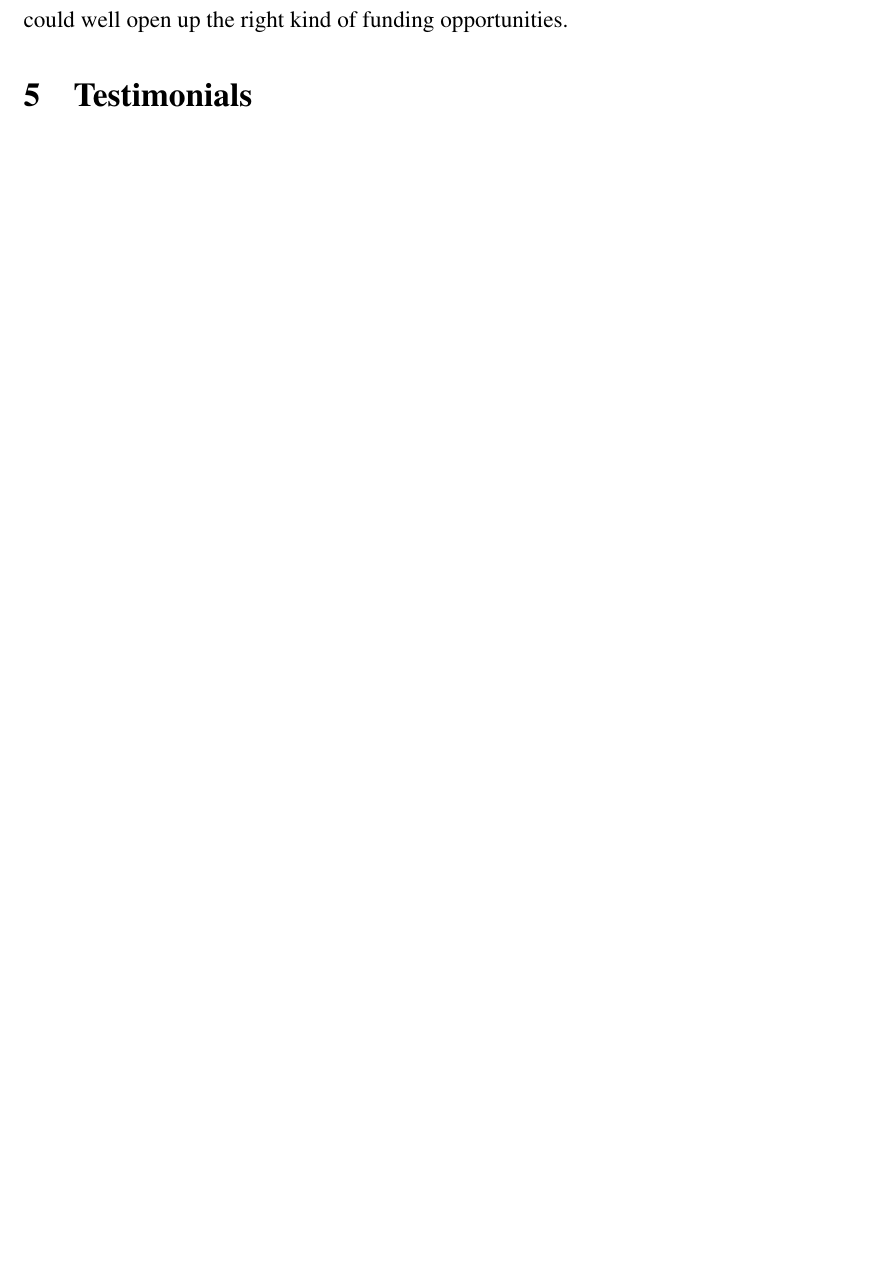
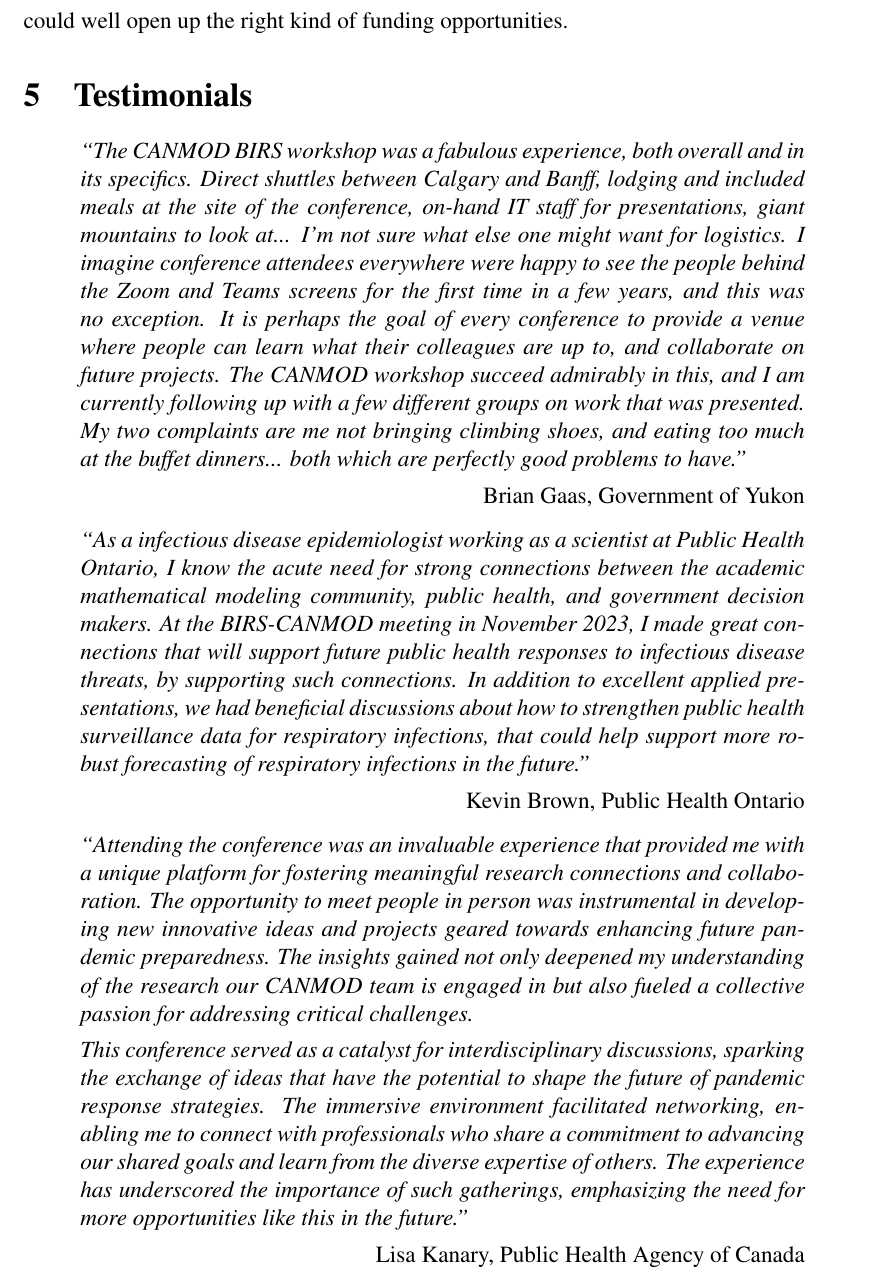
Before and after one commit to davidearn/birs-2023-workshop-report, a LaTeX document (birs-shell.tex, which reads testimonials/BrianGaas_testimonial.tex, testimonials/KevinBrown_testimonial.tex, testimonials/LisaKanary_testimonial.tex): part of page 7 of 7 before the commit and part of page 7 of 8 after it, cut so that both start at the same text, the shorter picture padded with empty space. Compiled offline with pdfLaTeX.

Commit message:
adding formatted testimonials

```diff
--- /dev/null
+++ b/testimonials/BrianGaas_testimonial.tex
@@ -0,0 +1,5 @@
+\begin{quote}
+{\it ``The CANMOD BIRS workshop was a fabulous experience, both overall and in its specifics. Direct shuttles between Calgary and Banff, lodging and included meals at the site of the conference, on-hand IT staff for presentations, giant mountains to look at... I'm not sure what else one might want for logistics. I imagine conference attendees everywhere were happy to see the people behind the Zoom and Teams screens for the first time in a few years, and this was no exception. It is perhaps the goal of every conference to provide a venue where people can learn what their colleagues are up to, and collaborate on future projects. The CANMOD workshop succeed admirably in this, and I am currently following up with a few different groups on work that was presented. My two complaints are me not bringing climbing shoes, and eating too much at the buffet dinners... both which are perfectly good problems to have.''}
+
+\hfill Brian Gaas, Government of Yukon
+\end{quote}
--- /dev/null
+++ b/testimonials/KevinBrown_testimonial.tex
@@ -0,0 +1,5 @@
+\begin{quote}
+{\it ``As a infectious disease epidemiologist working as a scientist at Public Health Ontario, I know the acute need for strong connections between the academic mathematical modeling community, public health, and government decision makers. At the BIRS-CANMOD meeting in November 2023, I made great connections that will support future public health responses to infectious disease threats, by supporting such connections. In addition to excellent applied presentations, we had beneficial discussions about how to strengthen public health surveillance data for respiratory infections, that could help support more robust forecasting of respiratory infections in the future.''}
+
+\hfill Kevin Brown, Public Health Ontario
+\end{quote}
--- /dev/null
+++ b/testimonials/LisaKanary_testimonial.tex
@@ -0,0 +1,7 @@
+\begin{quote}
+{\it ``Attending the conference was an invaluable experience that provided me with a unique platform for fostering meaningful research connections and collaboration.  The opportunity to meet people in person was instrumental in developing new innovative ideas and projects geared towards enhancing future pandemic preparedness. The insights gained not only deepened my understanding of the research our CANMOD team is engaged in but also fueled a collective passion for addressing critical challenges.
+
+This conference served as a catalyst for interdisciplinary discussions, sparking the exchange of ideas that have the potential to shape the future of pandemic response strategies. The immersive environment facilitated networking, enabling me to connect with professionals who share a commitment to advancing our shared goals and learn from the diverse expertise of others. The experience has underscored the importance of such gatherings, emphasizing the need for more opportunities like this in the future.''}
+
+\hfill Lisa Kanary, Public Health Agency of Canada
+\end{quote}
```
Also changed, not shown: birs-shell.tex (+4 -0 lines).
